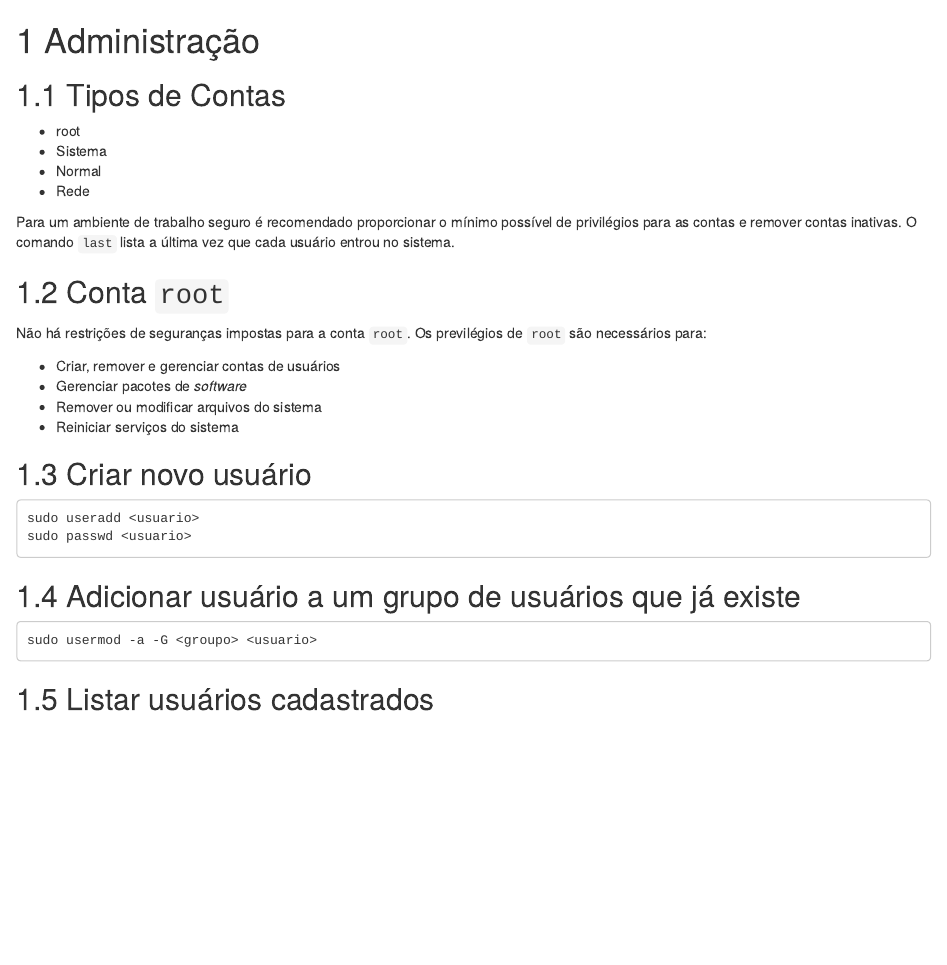
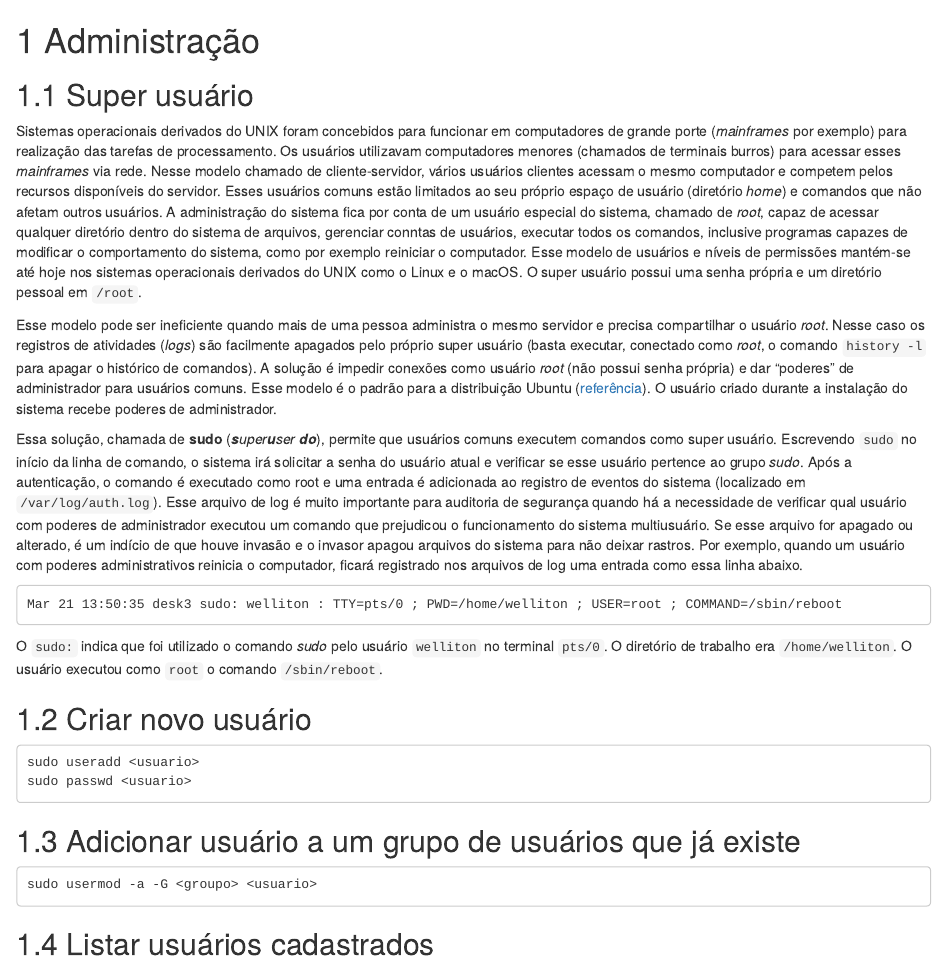
Before and after one commit to Welliton309/linuxbioinf, an R Markdown document (admin.Rmd): the page in a window 1100 px wide, from its top. Rendered offline with R 4.5, knitr and Pandoc, with nearby package versions; drawn as R Markdown's standard HTML page in place of the format the file asks for.

Commit message:
Added text about superuser

````diff
--- a/admin.Rmd
+++ b/admin.Rmd
@@ -1,23 +1,33 @@
 # Administração {#admin}
 
-## Tipos de Contas
+## Super usuário
 
-- root
-- Sistema
-- Normal
-- Rede
+Sistemas operacionais derivados do UNIX foram concebidos para funcionar em computadores de grande porte (_mainframes_ por exemplo) para realização das tarefas de processamento.
+Os usuários utilizavam computadores menores (chamados de terminais burros) para acessar esses _mainframes_ via rede.
+Nesse modelo chamado de cliente-servidor, vários usuários clientes acessam o mesmo computador e competem pelos recursos disponíveis do servidor.
+Esses usuários comuns estão limitados ao seu próprio espaço de usuário (diretório _home_) e comandos que não afetam outros usuários.
+A administração do sistema fica por conta de um usuário especial do sistema, chamado de _root_, capaz de acessar qualquer diretório dentro do sistema de arquivos, gerenciar conntas de usuários, executar todos os comandos, inclusive programas capazes de modificar o comportamento do sistema, como por exemplo reiniciar o computador.
+Esse modelo de usuários e níveis de permissões mantém-se até hoje nos sistemas operacionais derivados do UNIX como o Linux e o macOS.
+O super usuário possui uma senha própria e um diretório pessoal em `/root`.
 
-Para um ambiente de trabalho seguro é recomendado proporcionar o mínimo possível de privilégios para as contas e remover contas inativas.
-O comando `last` lista a última vez que cada usuário entrou no sistema.
+Esse modelo pode ser ineficiente quando mais de uma pessoa administra o mesmo servidor e precisa compartilhar o usuário _root_.
+Nesse caso os registros de atividades (_logs_) são facilmente apagados pelo próprio super usuário (basta executar, conectado como _root_, o comando `history -l` para apagar o histórico de comandos).
+A solução é impedir conexões como usuário _root_ (não possui senha própria) e dar "poderes" de administrador para usuários comuns.
+Esse modelo é o padrão para a distribuição Ubuntu ([referência](https://help.ubuntu.com/community/RootSudo)).
+O usuário criado durante a instalação do sistema recebe poderes de administrador.
 
-## Conta `root`
-Não há restrições de seguranças impostas para a conta `root`.
-Os previlégios de `root` são necessários para:
+Essa solução, chamada de **sudo** (_**s**uper**u**ser_ _**do**_), permite que usuários comuns executem comandos como super usuário.
+Escrevendo `sudo` no início da linha de comando, o sistema irá solicitar a senha do usuário atual e verificar se esse usuário pertence ao grupo _sudo_.
+Após a autenticação, o comando é executado como root e uma entrada é adicionada ao registro de eventos do sistema (localizado em `/var/log/auth.log`).
+Esse arquivo de log é muito importante para auditoria de segurança quando há a necessidade de verificar qual usuário com poderes de administrador executou um comando que prejudicou o funcionamento do sistema multiusuário.
+Se esse arquivo for apagado ou alterado, é um indício de que houve invasão e o invasor apagou arquivos do sistema para não deixar rastros.
+Por exemplo, quando um usuário com poderes administrativos reinicia o computador, ficará registrado nos arquivos de log uma entrada como essa linha abaixo.
 
-- Criar, remover e gerenciar contas de usuários
-- Gerenciar pacotes de *software*
-- Remover ou modificar arquivos do sistema
-- Reiniciar serviços do sistema
+```
+Mar 21 13:50:35 desk3 sudo: welliton : TTY=pts/0 ; PWD=/home/welliton ; USER=root ; COMMAND=/sbin/reboot
+```
+
+O `sudo:` indica que foi utilizado o comando _sudo_ pelo usuário `welliton` no terminal `pts/0`. O diretório de trabalho era `/home/welliton`. O usuário executou como `root` o comando `/sbin/reboot`.
 
 ## Criar novo usuário
 
````
Also changed, not shown: _main.rds, docs/admin.md, docs/index.md, docs/search_index.json, admin.Rmd (5 more changed lines), 4 other files.
